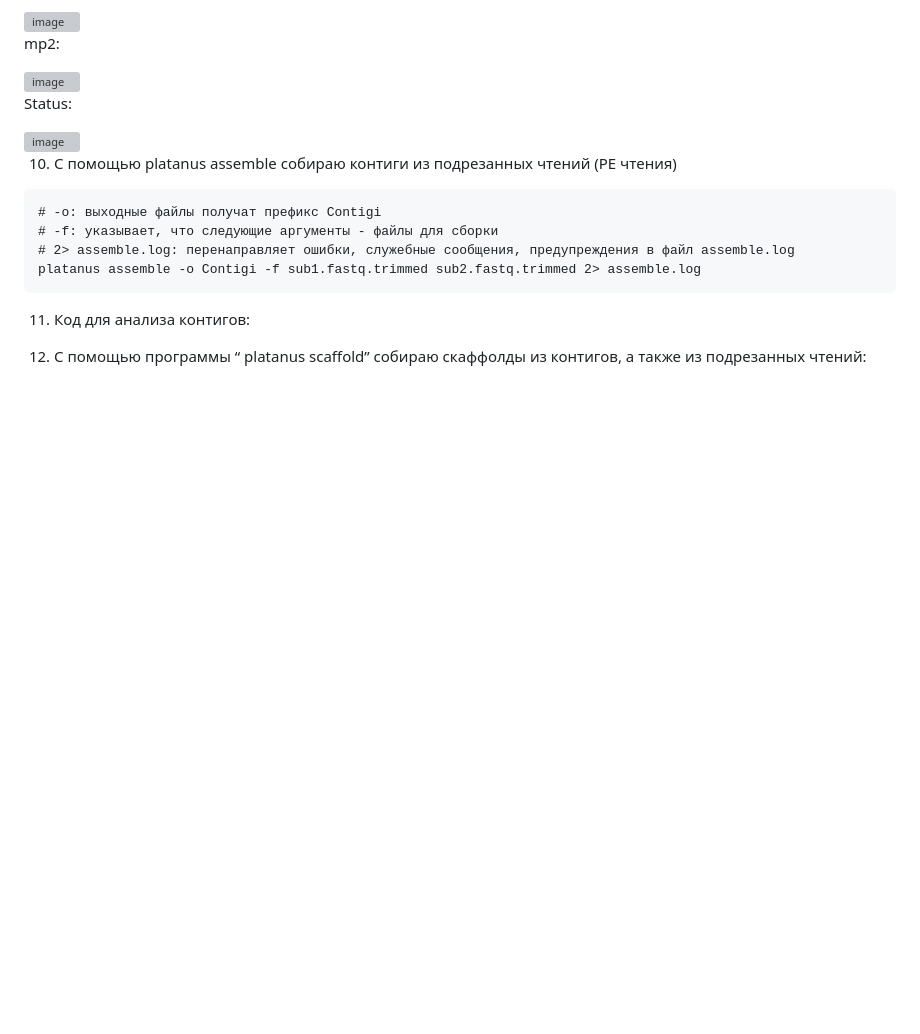
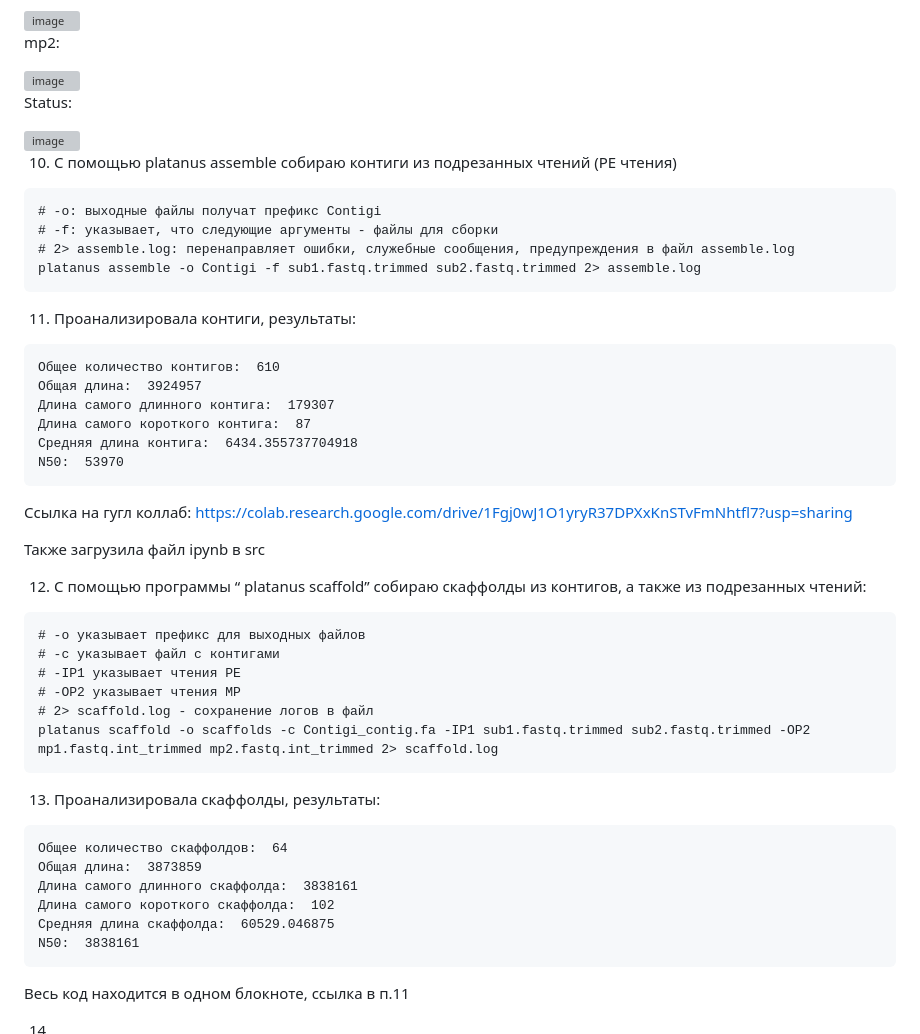
Before and after one commit to ir-ir-ir/HSE_Bioinformatics, a Markdown page: bioinf_hw1/README.md, the part around the change. Rendered like a GitHub page; blank space fills up the shorter version; grey boxes are pictures that could not be loaded.

````diff
--- a/bioinf_hw1/README.md
+++ b/bioinf_hw1/README.md
@@ -151,6 +151,40 @@ Status:
 platanus assemble -o Contigi -f sub1.fastq.trimmed sub2.fastq.trimmed 2> assemble.log
 ```
 
-11. Код для анализа контигов:
+11. Проанализировала контиги, результаты:
+```
+Общее количество контигов:  610
+Общая длина:  3924957
+Длина самого длинного контига:  179307
+Длина самого короткого контига:  87
+Средняя длина контига:  6434.355737704918
+N50:  53970
+```
+
+Ссылка на гугл коллаб: https://colab.research.google.com/drive/1Fgj0wJ1O1yryR37DPXxKnSTvFmNhtfl7?usp=sharing
+
+Также загрузила файл ipynb в src
 
 12. С помощью программы “ platanus scaffold” собираю скаффолды из контигов, а также из подрезанных чтений:
+```
+# -o указывает префикс для выходных файлов
+# -c указывает файл с контигами
+# -IP1 указывает чтения PE
+# -OP2 указывает чтения MP
+# 2> scaffold.log - сохранение логов в файл
+platanus scaffold -o scaffolds -c Contigi_contig.fa -IP1 sub1.fastq.trimmed sub2.fastq.trimmed -OP2 mp1.fastq.int_trimmed mp2.fastq.int_trimmed 2> scaffold.log
+```
+
+13. Проанализировала скаффолды, результаты:
+```
+Общее количество скаффолдов:  64
+Общая длина:  3873859
+Длина самого длинного скаффолда:  3838161
+Длина самого короткого скаффолда:  102
+Средняя длина скаффолда:  60529.046875
+N50:  3838161
+```
+Весь код находится в одном блокноте, ссылка в п.11
+
+
+14.
````
